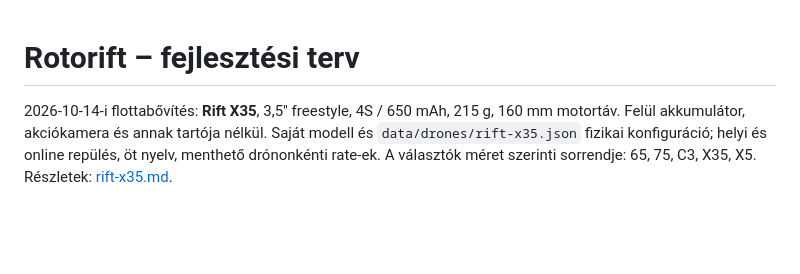
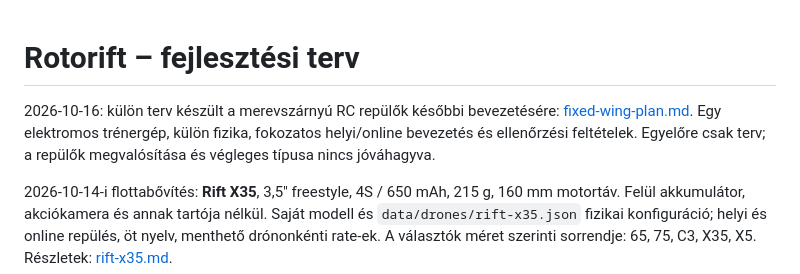
Before and after one commit to szabolevi98/rotorift, a Markdown page: docs/plan.md, the part around the change. GitHub-like rendering; blank space fills up the shorter version.

```diff
--- a/docs/plan.md
+++ b/docs/plan.md
@@ -1,4 +1,9 @@
 # Rotorift – fejlesztési terv
+
+2026-10-16: külön terv készült a merevszárnyú RC repülők későbbi bevezetésére:
+[fixed-wing-plan.md](fixed-wing-plan.md). Egy elektromos trénergép, külön fizika,
+fokozatos helyi/online bevezetés és ellenőrzési feltételek. Egyelőre csak terv;
+a repülők megvalósítása és végleges típusa nincs jóváhagyva.
 
 2026-10-14-i flottabővítés: **Rift X35**, 3,5″ freestyle, 4S / 650 mAh,
 215 g, 160 mm motortáv. Felül akkumulátor, akciókamera és annak tartója nélkül.
```
Also changed, not shown: README.md (+1 -0 lines), docs/fixed-wing-plan.md (added, +216 -0 lines).
